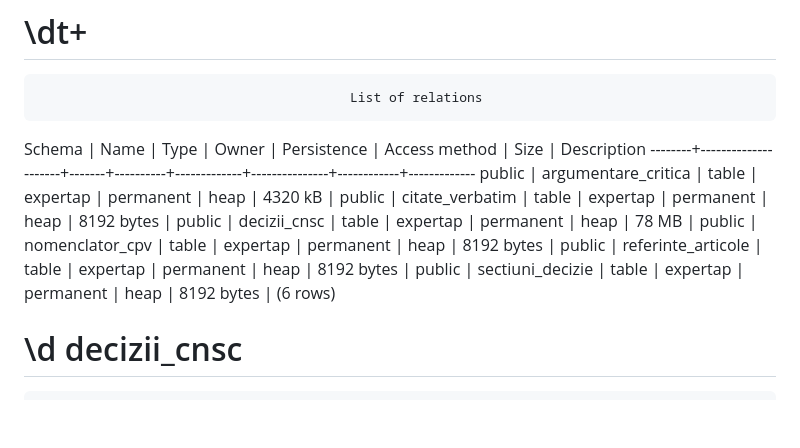
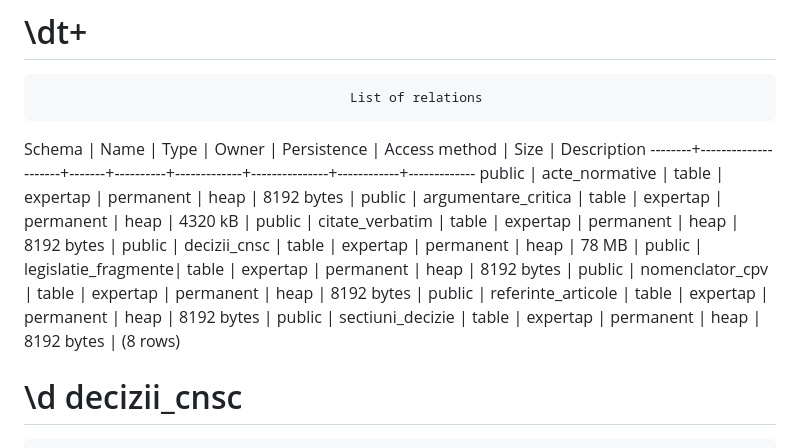
Before and after one commit to NoisimRo/APP-AI, a Markdown page: docs/expertap_db.md, the part around one of its changes. GitHub-like rendering; blank space fills up the shorter version.

```diff
--- a/docs/expertap_db.md
+++ b/docs/expertap_db.md
@@ -3,13 +3,15 @@
                                             List of relations
  Schema |        Name         | Type  |  Owner   | Persistence | Access method |    Size    | Description
 --------+---------------------+-------+----------+-------------+---------------+------------+-------------
+ public | acte_normative      | table | expertap | permanent   | heap          | 8192 bytes |
  public | argumentare_critica | table | expertap | permanent   | heap          | 4320 kB    |
  public | citate_verbatim     | table | expertap | permanent   | heap          | 8192 bytes |
  public | decizii_cnsc        | table | expertap | permanent   | heap          | 78 MB      |
+ public | legislatie_fragmente| table | expertap | permanent   | heap          | 8192 bytes |
  public | nomenclator_cpv     | table | expertap | permanent   | heap          | 8192 bytes |
  public | referinte_articole  | table | expertap | permanent   | heap          | 8192 bytes |
  public | sectiuni_decizie    | table | expertap | permanent   | heap          | 8192 bytes |
-(6 rows)
+(8 rows)
 
 
 
```
Also changed, not shown: other parts of docs/expertap_db.md (+61 -0 lines), CLAUDE.md (+0 -2 lines).
